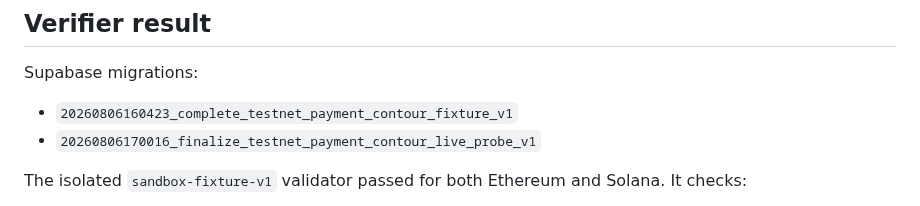
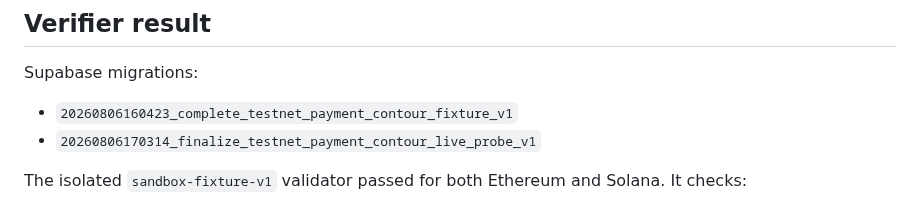
Before and after one commit to 1specnazov1/crypto-lab, a Markdown page: docs/commercial-readiness/2026-08-06-1900-testnet-payment-contour.md, the part around the change. Rendered like a GitHub page.

Commit message:
Align live probe migration reference

```diff
--- a/docs/commercial-readiness/2026-08-06-1900-testnet-payment-contour.md
+++ b/docs/commercial-readiness/2026-08-06-1900-testnet-payment-contour.md
@@ -53,7 +53,7 @@ Solana Devnet:
 
 Supabase migrations:
 - `20260806160423_complete_testnet_payment_contour_fixture_v1`
-- `20260806170016_finalize_testnet_payment_contour_live_probe_v1`
+- `20260806170314_finalize_testnet_payment_contour_live_probe_v1`
 
 The isolated `sandbox-fixture-v1` validator passed for both Ethereum and Solana. It checks:
 - network;
```
